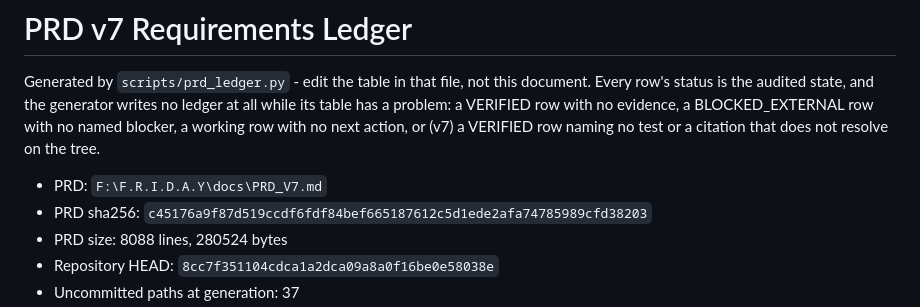
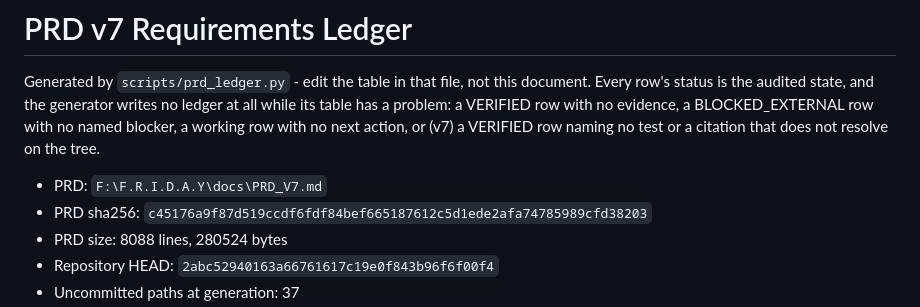
Before and after one commit to DarshPro07/F.R.I.D.A.Y, a Markdown page: docs/implementation/PRD_V7_LEDGER.md, the part around one of its changes. Drawn GitHub-style.

```diff
--- a/docs/implementation/PRD_V7_LEDGER.md
+++ b/docs/implementation/PRD_V7_LEDGER.md
@@ -10,5 +10,5 @@ does not resolve on the tree.
 - PRD: `F:\F.R.I.D.A.Y\docs\PRD_V7.md`
 - PRD sha256: `c45176a9f87d519ccdf6fdf84bef665187612c5d1ede2afa74785989cfd38203`
 - PRD size: 8088 lines, 280524 bytes
-- Repository HEAD: `8cc7f351104cdca1a2dca09a8a0f16be0e58038e`
+- Repository HEAD: `2abc52940163a66761617c19e0f843b96f6f00f4`
 - Uncommitted paths at generation: 37
```
Also changed, not shown: other parts of docs/implementation/PRD_V7_LEDGER.md (+2 -2 lines), docs/implementation/PRD_CURRENT_STATE.md (+8 -8 lines).
